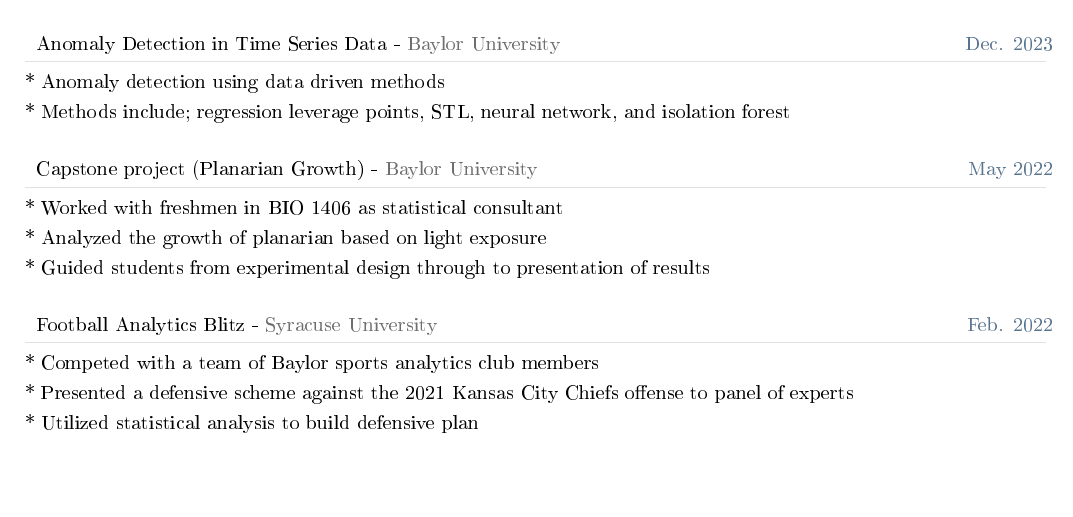
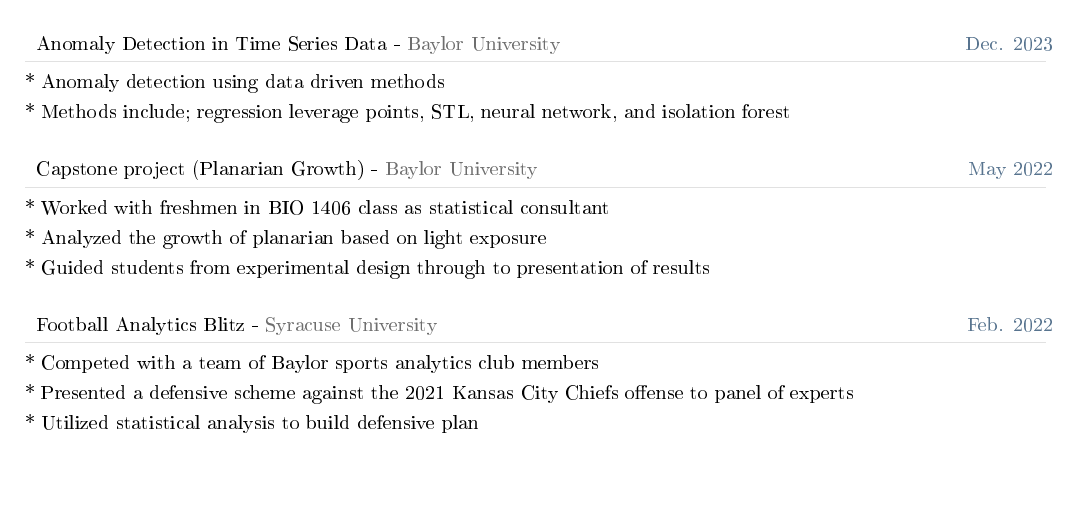
Before and after one commit to nathenbyford/nathenbyford_cv, a Quarto document (nathenbyford_cv.qmd): part of page 2 of 2, cut so that both start at the same text. The pictures show the output file nathenbyford_cv.pdf that the author committed with the source.

Commit message:
local changes

```diff
--- a/nathenbyford_cv.qmd
+++ b/nathenbyford_cv.qmd
@@ -84,7 +84,7 @@
     ~project, ~institution, ~date, ~details,
     "Spatial Under-Reporting of COVID-19", "Spatial Statistics final project", "May 2024", c("Project: Correcting under-reporting in over-dispersed spatial count data", "Developing and implementing Bayesian method to model under-reported and over-dispersed spatial counts"),
     "Anomaly Detection in Time Series Data", "Baylor University", "Dec. 2023", c("Anomaly detection using data driven methods", "Methods include; regression leverage points, STL, neural network, and isolation forest"),
-    "Capstone project (Planarian Growth)", "Baylor University", "May 2022", c("Worked with freshmen in BIO 1406 as statistical consultant", "Analyzed the growth of planarian based on light exposure", "Guided students from experimental design through to presentation of results"),
+    "Capstone project (Planarian Growth)", "Baylor University", "May 2022", c("Worked with freshmen in BIO 1406 class as statistical consultant", "Analyzed the growth of planarian based on light exposure", "Guided students from experimental design through to presentation of results"),
     "Football Analytics Blitz", "Syracuse University", "Feb. 2022", c("Competed with a team of Baylor sports analytics club members", "Presented a defensive scheme against the 2021 Kansas City Chiefs offense to panel of experts", "Utilized statistical analysis to build defensive plan")
 ) |>
     cvevents(when = "date", what = "project", where = "institution", details = "details")
```
Also changed, not shown: nathenbyford_cv.pdf.
